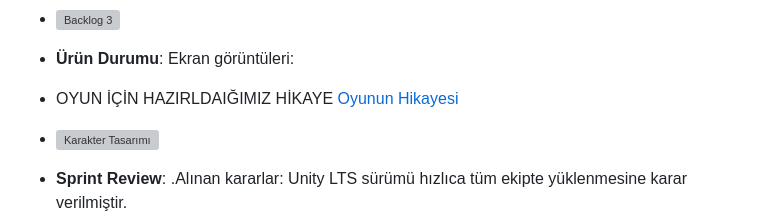
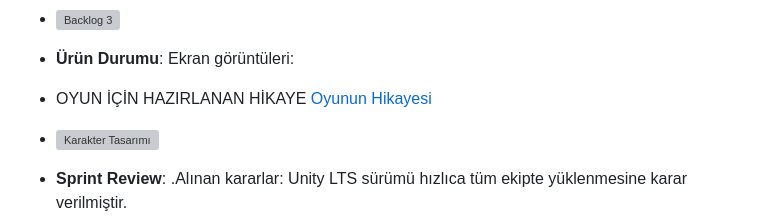
Before and after one commit to hanifecelikoglu/unity100, a Markdown page: README.md, the part around the change. GitHub-like rendering; grey boxes are pictures that could not be loaded.

```diff
--- a/README.md
+++ b/README.md
@@ -60,7 +60,7 @@ Bobo's Lost Inspiration adlı oyunumuzda, oyuncular bir ressam karakteriyle çe
 
 - **Ürün Durumu**: Ekran görüntüleri:
 
--  OYUN İÇİN HAZIRLDAIĞIMIZ HİKAYE [Oyunun Hikayesi](https://github.com/hanifecelikoglu/unity100/blob/main/ProjectMenagement/Sprint%20Documents/oyun%20hikayesi.docx)
+-  OYUN İÇİN HAZIRLANAN HİKAYE [Oyunun Hikayesi](https://github.com/hanifecelikoglu/unity100/blob/main/ProjectMenagement/Sprint%20Documents/oyun%20hikayesi.docx)
 
 - ![Karakter Tasarımı](https://github.com/hanifecelikoglu/unity100/blob/main/ProjectMenagement/Sprint%20Documents/KARAKTER_TASARIMI_SPRITELAR.jpg)
 
```
